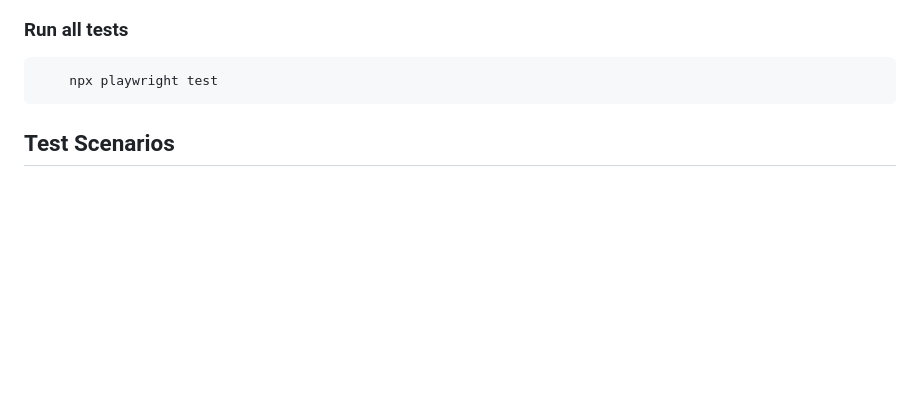
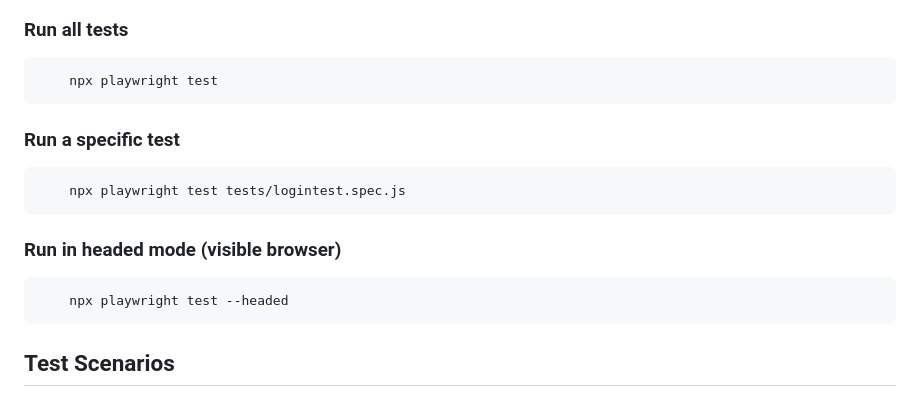
Before and after one commit to AnandTenneti/DemoBlazePlaywrightAutomation, a Markdown page: README.md, the part around the change. Rendered like a GitHub page; blank space fills up the shorter version.

````diff
--- a/README.md
+++ b/README.md
@@ -95,6 +95,17 @@ cd playwright-demoblaze
 ```
     npx playwright test
 ```
+
+### Run a specific test
+```
+    npx playwright test tests/logintest.spec.js
+```
+
+### Run in headed mode (visible browser)
+```
+    npx playwright test --headed
+```
+
 ## Test Scenarios
 
 🏠 Home Page – carousel images, navigation links, product list
````
